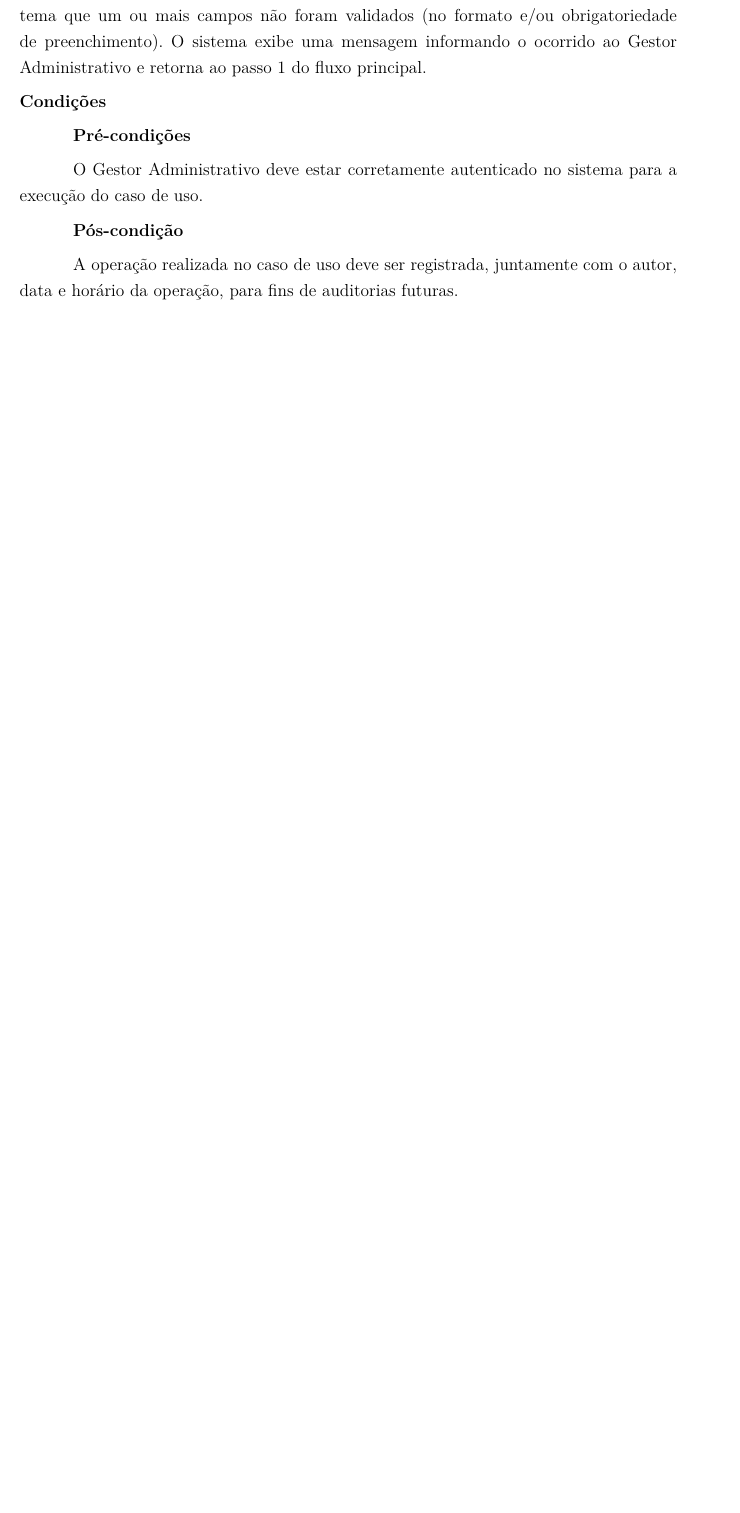
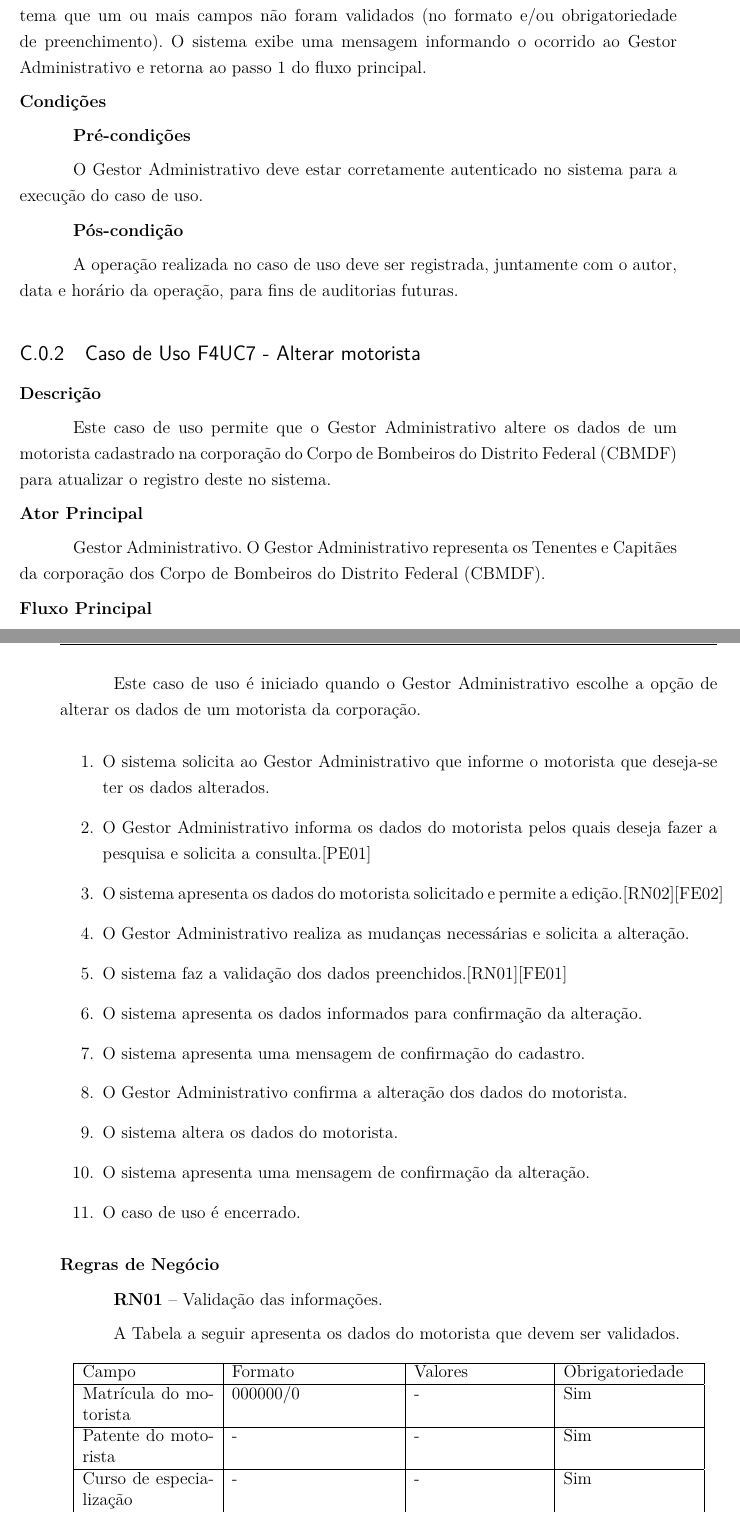
Before and after one commit to italopaiva/Relatorio-Requisitos_2015, a LaTeX thesis (T2/requisitos.tex, which reads T2/editaveis/especificacoes/F4UC7.tex): part of page 32 of 32 before the commit and two parts of pages 32 and 33 of 34 after it, the two joined at a grey line, cut so that both start at the same text, the shorter picture padded with empty space. Compiled offline with pdfLaTeX.

Commit message:
Adding F4UC7

```diff
--- /dev/null
+++ b/T2/editaveis/especificacoes/F4UC7.tex
@@ -0,0 +1,47 @@
+
+  \subsection{Caso de Uso F4UC7 - Alterar motorista}
+
+  {\raggedright
+      \textbf{Descrição}
+  }
+
+    Este caso de uso permite que o Gestor Administrativo altere os dados de um motorista cadastrado na corporação do Corpo de Bombeiros
+    do Distrito Federal (CBMDF) para atualizar o registro deste no sistema.
+
+  {\raggedright
+      \textbf{Ator Principal}
+  }
+
+    Gestor Administrativo. O Gestor Administrativo representa os Tenentes e Capitães da corporação dos Corpo de Bombeiros do Distrito
+    Federal (CBMDF).
+
+  {\raggedright
+      \textbf{Fluxo Principal}
+  }
+
+    Este caso de uso é iniciado quando o Gestor Administrativo escolhe a opção de alterar os dados de um motorista da corporação.
+
+
+  \begin{enumerate}
+    \item O sistema solicita ao Gestor Administrativo que informe o motorista que deseja-se ter os dados alterados.
+    \item O Gestor Administrativo  informa os dados do motorista pelos quais deseja fazer a pesquisa e solicita a consulta.[PE01]
+    \item O sistema apresenta os dados do motorista solicitado e permite a edição.[RN02][FE02]
+    \item O Gestor Administrativo realiza as mudanças necessárias e solicita a alteração.
+    \item O sistema faz a validação dos dados preenchidos.[RN01][FE01]
+    \item O sistema apresenta os dados informados para confirmação da alteração.
+    \item O sistema apresenta uma mensagem de confirmação do cadastro.
+    \item O Gestor Administrativo confirma a alteração dos dados do motorista.
+    \item O sistema altera os dados do motorista.
+    \item O sistema apresenta uma mensagem de confirmação da alteração.
+    \item O caso de uso é encerrado.
+
+  \end{enumerate}
+
+
+   {\raggedright
+      \textbf{Regras de Negócio}
+   }
+
+   \textbf{RN01} – Validação das informações.
+
+   A Tabela a seguir apresenta os dados do motorista que devem ser validados.
@@ -0,0 +52,9 @@
+      \hline
+      Campo  & Formato & Valores & Obrigatoriedade\\
+      \hline
+
+      Matrícula do motorista & 000000/0 & - & Sim\\ \hline
+
+      Patente do motorista & - & - & Sim\\\hline
+
+      Curso de especialização & - & - & Sim\\\hline
@@ -0,0 +76 @@
+    \pagebreak
```
Also changed, not shown: T2/editaveis/secoes_principais/apendices.tex (+2 -1 lines), T2/editaveis/secoes_principais/nivel_time.tex (+1 -1 lines), T2/editaveis/especificacoes/F4UC7.tex (59 more changed lines).
